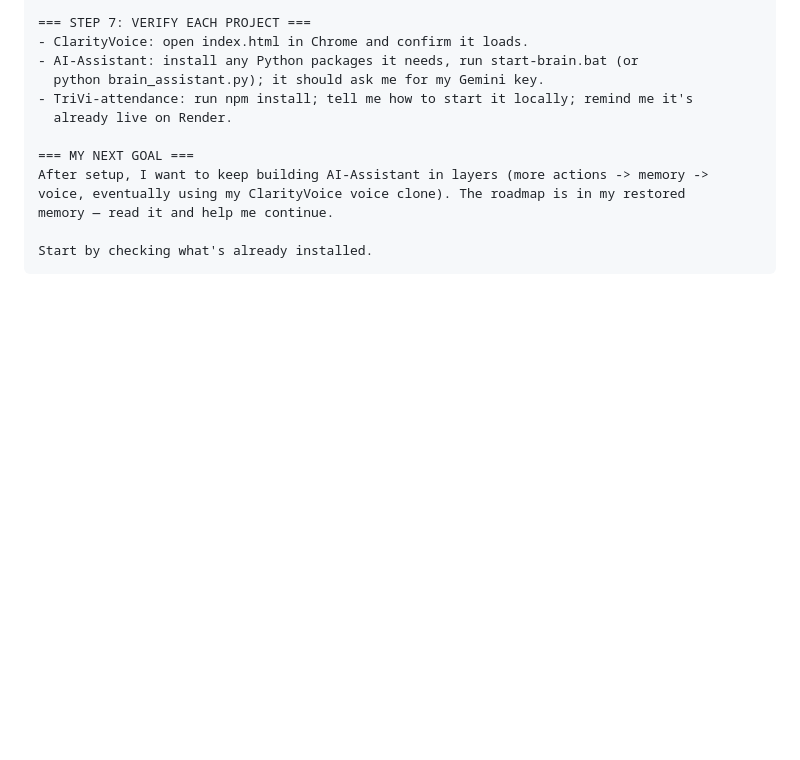
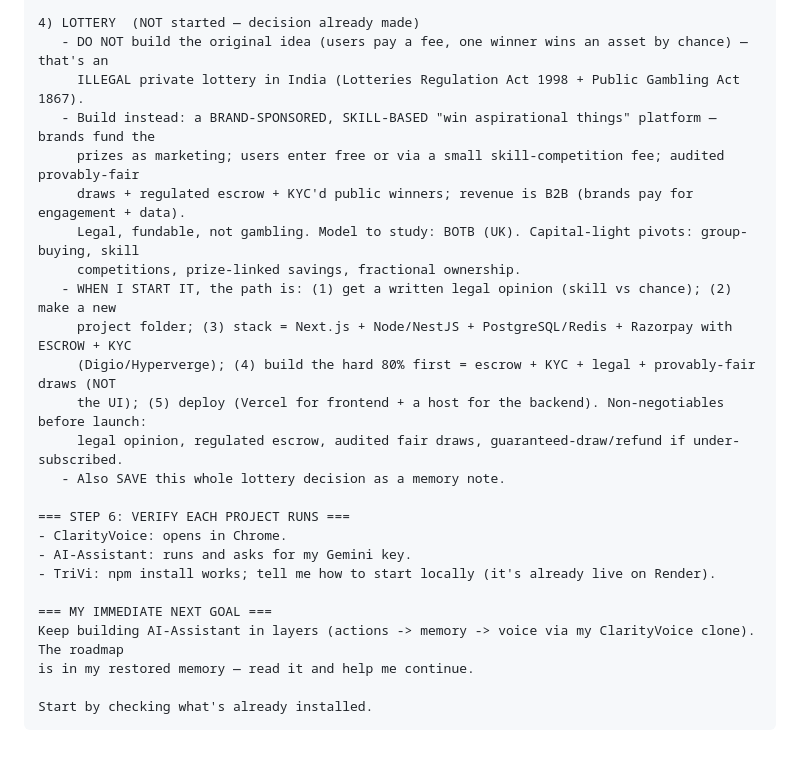
Before and after one commit to faizcodesgo/clarityvoice, a Markdown page: NEW-LAPTOP-SETUP.md, the part around one of its changes. Rendered like a GitHub page; blank space fills up the shorter version.

````diff
--- a/NEW-LAPTOP-SETUP.md
+++ b/NEW-LAPTOP-SETUP.md
@@ -87,15 +76,27 @@ I did NOT store keys in any repo on purpose — don't put keys into code.
 
-=== STEP 7: VERIFY EACH PROJECT ===
-- ClarityVoice: open index.html in Chrome and confirm it loads.
-- AI-Assistant: install any Python packages it needs, run start-brain.bat (or
-  python brain_assistant.py); it should ask me for my Gemini key.
-- TriVi-attendance: run npm install; tell me how to start it locally; remind me it's
-  already live on Render.
+4) LOTTERY  (NOT started — decision already made)
+   - DO NOT build the original idea (users pay a fee, one winner wins an asset by chance) — that's an
+     ILLEGAL private lottery in India (Lotteries Regulation Act 1998 + Public Gambling Act 1867).
+   - Build instead: a BRAND-SPONSORED, SKILL-BASED "win aspirational things" platform — brands fund the
+     prizes as marketing; users enter free or via a small skill-competition fee; audited provably-fair
+     draws + regulated escrow + KYC'd public winners; revenue is B2B (brands pay for engagement + data).
+     Legal, fundable, not gambling. Model to study: BOTB (UK). Capital-light pivots: group-buying, skill
+     competitions, prize-linked savings, fractional ownership.
+   - WHEN I START IT, the path is: (1) get a written legal opinion (skill vs chance); (2) make a new
+     project folder; (3) stack = Next.js + Node/NestJS + PostgreSQL/Redis + Razorpay with ESCROW + KYC
+     (Digio/Hyperverge); (4) build the hard 80% first = escrow + KYC + legal + provably-fair draws (NOT
+     the UI); (5) deploy (Vercel for frontend + a host for the backend). Non-negotiables before launch:
+     legal opinion, regulated escrow, audited fair draws, guaranteed-draw/refund if under-subscribed.
+   - Also SAVE this whole lottery decision as a memory note.
 
-=== MY NEXT GOAL ===
-After setup, I want to keep building AI-Assistant in layers (more actions -> memory ->
-voice, eventually using my ClarityVoice voice clone). The roadmap is in my restored
-memory — read it and help me continue.
+=== STEP 6: VERIFY EACH PROJECT RUNS ===
+- ClarityVoice: opens in Chrome.
+- AI-Assistant: runs and asks for my Gemini key.
+- TriVi: npm install works; tell me how to start locally (it's already live on Render).
+
+=== MY IMMEDIATE NEXT GOAL ===
+Keep building AI-Assistant in layers (actions -> memory -> voice via my ClarityVoice clone). The roadmap
+is in my restored memory — read it and help me continue.
 
 Start by checking what's already installed.
 ```
````
Also changed, not shown: other parts of NEW-LAPTOP-SETUP.md (+57 -68 lines).
